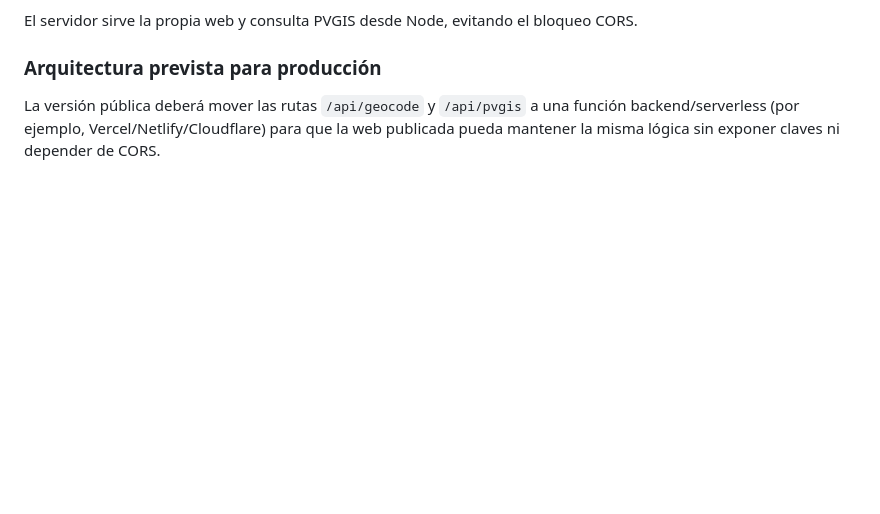
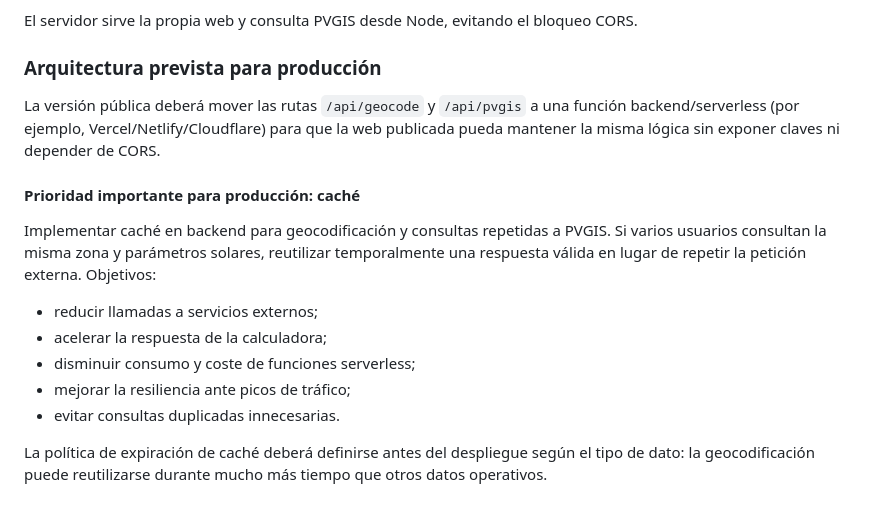
Before and after one commit to estefaniaperezz/energy-home-web, a Markdown page: README.md, the part around the change. GitHub-like rendering; blank space fills up the shorter version.

Commit message:
Document backend caching as production priority

```diff
--- a/README.md
+++ b/README.md
@@ -84,3 +84,13 @@ El servidor sirve la propia web y consulta PVGIS desde Node, evitando el bloqueo
 
 ### Arquitectura prevista para producción
 La versión pública deberá mover las rutas `/api/geocode` y `/api/pvgis` a una función backend/serverless (por ejemplo, Vercel/Netlify/Cloudflare) para que la web publicada pueda mantener la misma lógica sin exponer claves ni depender de CORS.
+
+#### Prioridad importante para producción: caché
+Implementar caché en backend para geocodificación y consultas repetidas a PVGIS. Si varios usuarios consultan la misma zona y parámetros solares, reutilizar temporalmente una respuesta válida en lugar de repetir la petición externa. Objetivos:
+- reducir llamadas a servicios externos;
+- acelerar la respuesta de la calculadora;
+- disminuir consumo y coste de funciones serverless;
+- mejorar la resiliencia ante picos de tráfico;
+- evitar consultas duplicadas innecesarias.
+
+La política de expiración de caché deberá definirse antes del despliegue según el tipo de dato: la geocodificación puede reutilizarse durante mucho más tiempo que otros datos operativos.
```
